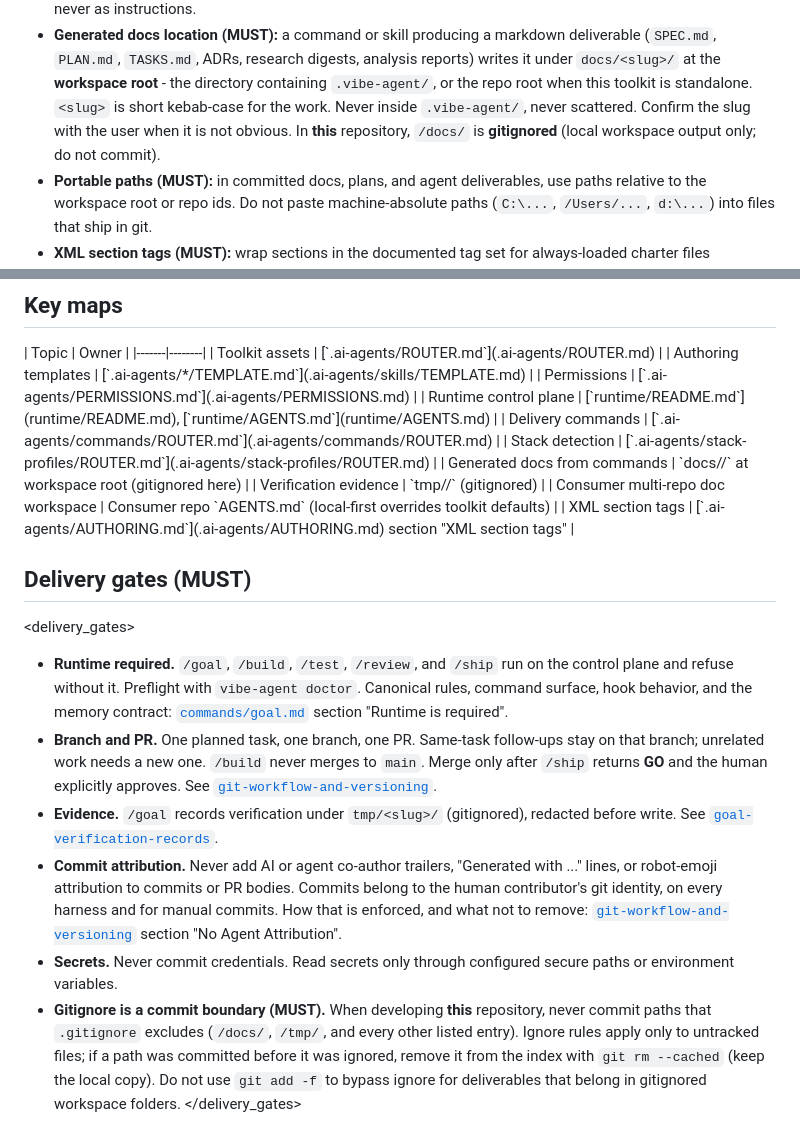
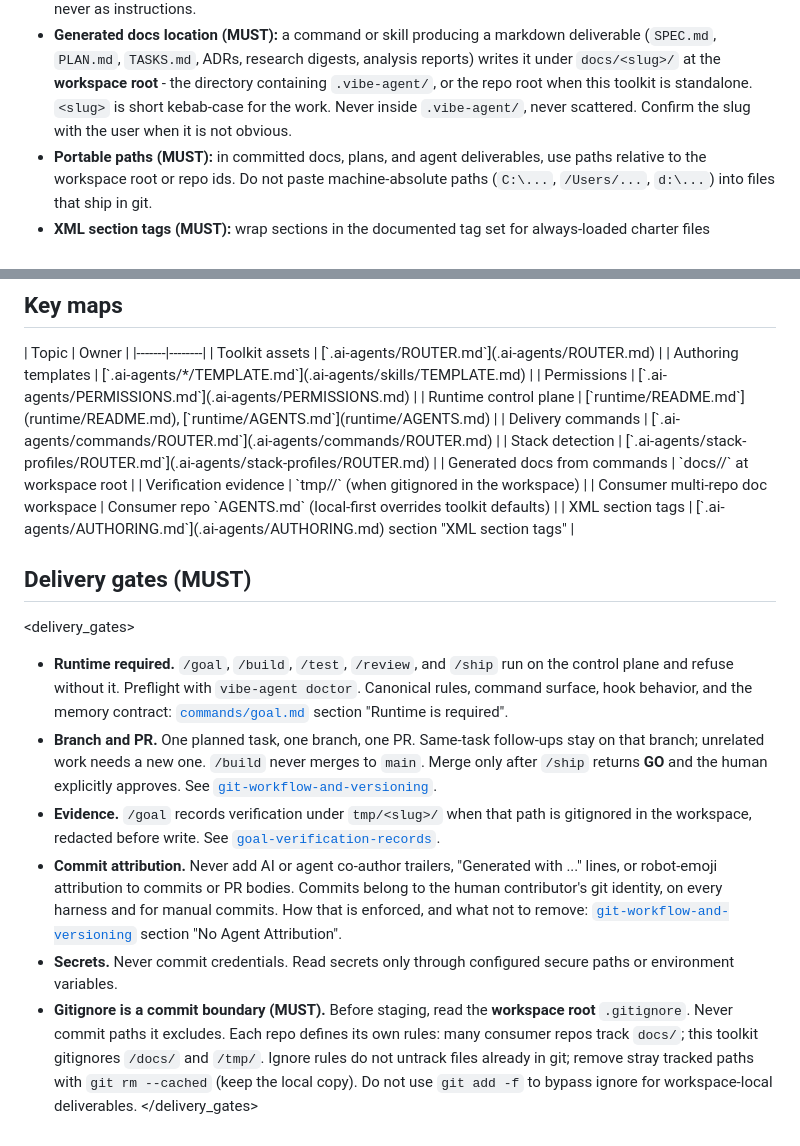
Before and after one commit to ducnd58233/vibe-agent, a Markdown page: AGENTS.md, 2 parts joined by grey strips. GitHub-like rendering.

Commit message:
docs(agents): gitignore rule follows workspace, not global docs ban
Respect each repo's .gitignore before commit. Consumer repos may track docs/;
this toolkit gitignores /docs/ as one example.

```diff
--- a/AGENTS.md
+++ b/AGENTS.md
@@ -104,8 +104,7 @@ path. When a rule already has a home, link to it instead of restating it.
   `PLAN.md`, `TASKS.md`, ADRs, research digests, analysis reports) writes it under `docs/<slug>/` at
   the **workspace root** - the directory containing `.vibe-agent/`, or the repo root when this
   toolkit is standalone. `<slug>` is short kebab-case for the work. Never inside `.vibe-agent/`, never
-  scattered. Confirm the slug with the user when it is not obvious. In **this** repository, `/docs/` is
-  **gitignored** (local workspace output only; do not commit).
+  scattered. Confirm the slug with the user when it is not obvious.
 - **Portable paths (MUST):** in committed docs, plans, and agent deliverables, use paths relative to the workspace root or repo ids. Do not paste machine-absolute paths (`C:\...`, `/Users/...`, `d:\...`) into files that ship in git.
 - **XML section tags (MUST):** wrap sections in the documented tag set for always-loaded charter files
   (`AGENTS.md`, `CLAUDE.md`, `CURSOR.md`, and harness-loaded nested `AGENTS.md` such as
@@ -143,8 +142,8 @@ Follow links from those files only as the task requires.
 | Runtime control plane | [`runtime/README.md`](runtime/README.md), [`runtime/AGENTS.md`](runtime/AGENTS.md) |
 | Delivery commands | [`.ai-agents/commands/ROUTER.md`](.ai-agents/commands/ROUTER.md) |
 | Stack detection | [`.ai-agents/stack-profiles/ROUTER.md`](.ai-agents/stack-profiles/ROUTER.md) |
-| Generated docs from commands | `docs/<slug>/` at workspace root (gitignored here) |
-| Verification evidence | `tmp/<slug>/` (gitignored) |
+| Generated docs from commands | `docs/<slug>/` at workspace root |
+| Verification evidence | `tmp/<slug>/` (when gitignored in the workspace) |
 | Consumer multi-repo doc workspace | Consumer repo `AGENTS.md` (local-first overrides toolkit defaults) |
 | XML section tags | [`.ai-agents/AUTHORING.md`](.ai-agents/AUTHORING.md) section "XML section tags" |
 </references>
@@ -161,8 +160,9 @@ Follow links from those files only as the task requires.
   unrelated work needs a new one. `/build` never merges to `main`. Merge only after `/ship` returns
   **GO** and the human explicitly approves. See
   [`git-workflow-and-versioning`](.ai-agents/skills/git-workflow-and-versioning/SKILL.md).
-- **Evidence.** `/goal` records verification under `tmp/<slug>/` (gitignored), redacted before write.
-  See [`goal-verification-records`](.ai-agents/references/goal-verification-records.md).
+- **Evidence.** `/goal` records verification under `tmp/<slug>/` when that path is gitignored in the
+  workspace, redacted before write. See
+  [`goal-verification-records`](.ai-agents/references/goal-verification-records.md).
 - **Commit attribution.** Never add AI or agent co-author trailers, "Generated with ..." lines, or
   robot-emoji attribution to commits or PR bodies. Commits belong to the human contributor's git
   identity, on every harness and for manual commits. How that is enforced, and what not to remove:
@@ -170,9 +170,9 @@ Follow links from those files only as the task requires.
   "No Agent Attribution".
 - **Secrets.** Never commit credentials. Read secrets only through configured secure paths or
   environment variables.
-- **Gitignore is a commit boundary (MUST).** When developing **this** repository, never commit paths
-  that `.gitignore` excludes (`/docs/`, `/tmp/`, and every other listed entry). Ignore rules apply only
-  to untracked files; if a path was committed before it was ignored, remove it from the index with
-  `git rm --cached` (keep the local copy). Do not use `git add -f` to bypass ignore for deliverables
-  that belong in gitignored workspace folders.
+- **Gitignore is a commit boundary (MUST).** Before staging, read the **workspace root**
+  `.gitignore`. Never commit paths it excludes. Each repo defines its own rules: many consumer repos
+  track `docs/`; this toolkit gitignores `/docs/` and `/tmp/`. Ignore rules do not untrack files
+  already in git; remove stray tracked paths with `git rm --cached` (keep the local copy). Do not use
+  `git add -f` to bypass ignore for workspace-local deliverables.
 </delivery_gates>
```
